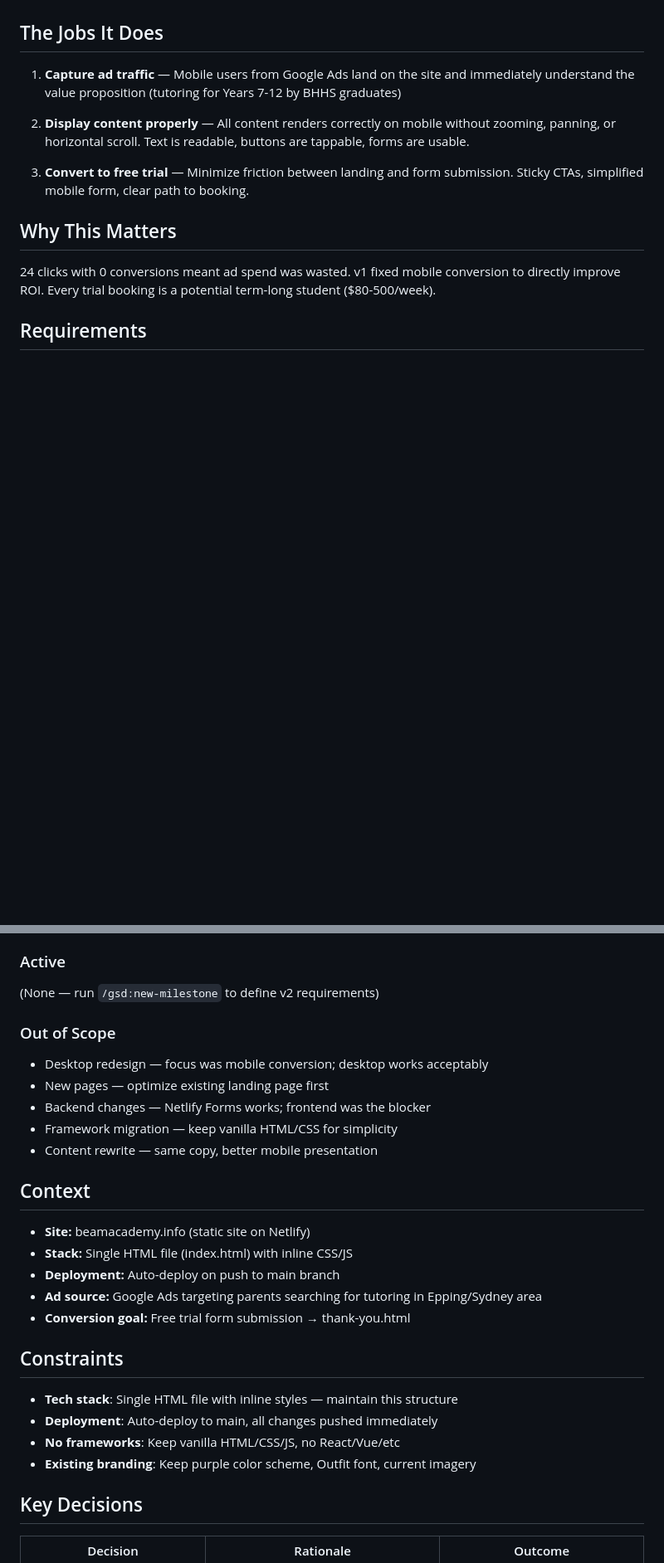
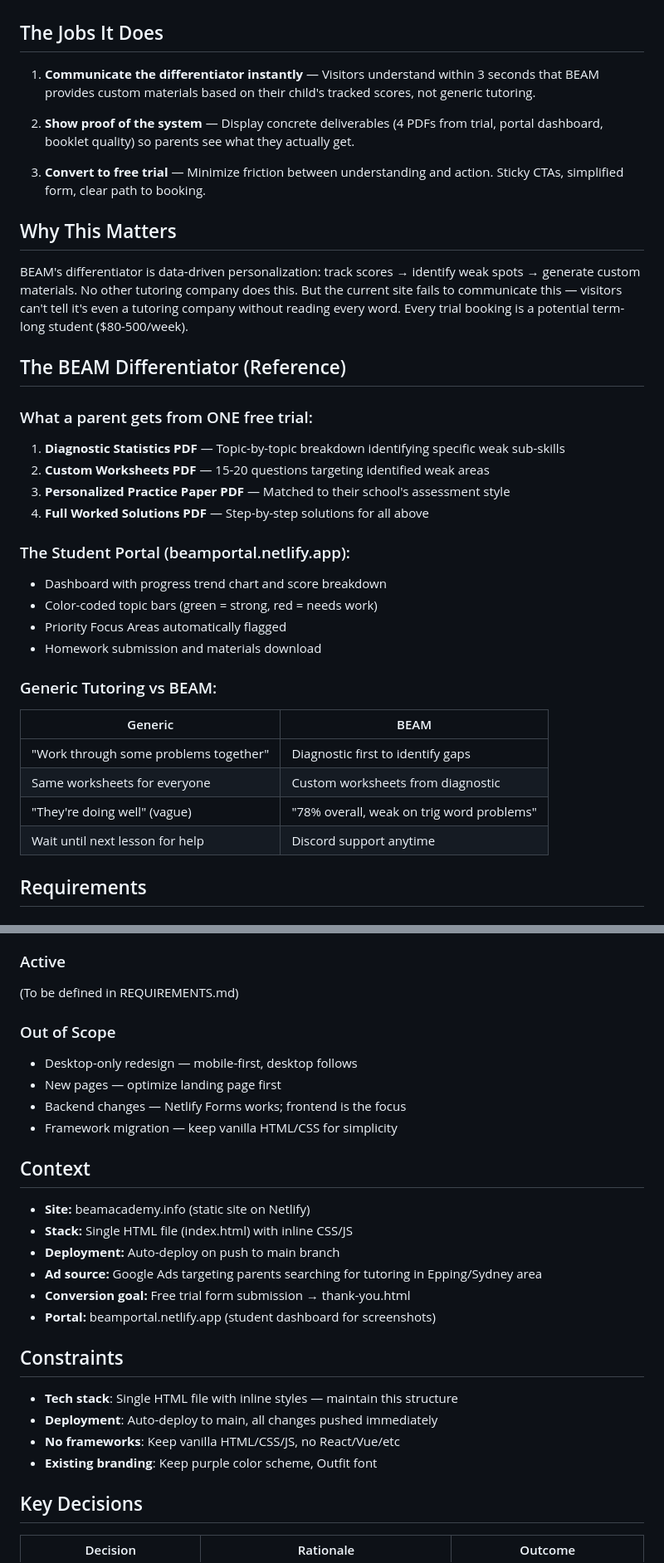
Before and after one commit to jimbobbibong-max/Beamacademy.info, a Markdown page: .planning/PROJECT.md, 2 parts joined by grey strips. Shown at 83% size. Drawn GitHub-style; blank space fills up the shorter version.

```diff
--- a/.planning/PROJECT.md
+++ b/.planning/PROJECT.md
@@ -18,15 +41,37 @@ A mobile-optimized landing page for BEAM Academy tutoring that converts Google A
 
 ## The Jobs It Does
 
-1. **Capture ad traffic** — Mobile users from Google Ads land on the site and immediately understand the value proposition (tutoring for Years 7-12 by BHHS graduates)
+1. **Communicate the differentiator instantly** — Visitors understand within 3 seconds that BEAM provides custom materials based on their child's tracked scores, not generic tutoring.
 
-2. **Display content properly** — All content renders correctly on mobile without zooming, panning, or horizontal scroll. Text is readable, buttons are tappable, forms are usable.
+2. **Show proof of the system** — Display concrete deliverables (4 PDFs from trial, portal dashboard, booklet quality) so parents see what they actually get.
 
-3. **Convert to free trial** — Minimize friction between landing and form submission. Sticky CTAs, simplified mobile form, clear path to booking.
+3. **Convert to free trial** — Minimize friction between understanding and action. Sticky CTAs, simplified form, clear path to booking.
 
 ## Why This Matters
 
-24 clicks with 0 conversions meant ad spend was wasted. v1 fixed mobile conversion to directly improve ROI. Every trial booking is a potential term-long student ($80-500/week).
+BEAM's differentiator is data-driven personalization: track scores → identify weak spots → generate custom materials. No other tutoring company does this. But the current site fails to communicate this — visitors can't tell it's even a tutoring company without reading every word. Every trial booking is a potential term-long student ($80-500/week).
+
+## The BEAM Differentiator (Reference)
+
+### What a parent gets from ONE free trial:
+1. **Diagnostic Statistics PDF** — Topic-by-topic breakdown identifying specific weak sub-skills
+2. **Custom Worksheets PDF** — 15-20 questions targeting identified weak areas
+3. **Personalized Practice Paper PDF** — Matched to their school's assessment style
+4. **Full Worked Solutions PDF** — Step-by-step solutions for all above
+
+### The Student Portal (beamportal.netlify.app):
+- Dashboard with progress trend chart and score breakdown
+- Color-coded topic bars (green = strong, red = needs work)
+- Priority Focus Areas automatically flagged
+- Homework submission and materials download
+
+### Generic Tutoring vs BEAM:
+| Generic | BEAM |
+|---------|------|
+| "Work through some problems together" | Diagnostic first to identify gaps |
+| Same worksheets for everyone | Custom worksheets from diagnostic |
+| "They're doing well" (vague) | "78% overall, weak on trig word problems" |
+| Wait until next lesson for help | Discord support anytime |
 
 ## Requirements
 
@@ -53,15 +98,14 @@ A mobile-optimized landing page for BEAM Academy tutoring that converts Google A
 
 ### Active
 
-(None — run `/gsd:new-milestone` to define v2 requirements)
+(To be defined in REQUIREMENTS.md)
 
 ### Out of Scope
 
-- Desktop redesign — focus was mobile conversion; desktop works acceptably
-- New pages — optimize existing landing page first
-- Backend changes — Netlify Forms works; frontend was the blocker
+- Desktop-only redesign — mobile-first, desktop follows
+- New pages — optimize landing page first
+- Backend changes — Netlify Forms works; frontend is the focus
 - Framework migration — keep vanilla HTML/CSS for simplicity
-- Content rewrite — same copy, better mobile presentation
 
 ## Context
 
@@ -70,13 +114,14 @@ A mobile-optimized landing page for BEAM Academy tutoring that converts Google A
 - **Deployment:** Auto-deploy on push to main branch
 - **Ad source:** Google Ads targeting parents searching for tutoring in Epping/Sydney area
 - **Conversion goal:** Free trial form submission → thank-you.html
+- **Portal:** beamportal.netlify.app (student dashboard for screenshots)
 
 ## Constraints
 
 - **Tech stack**: Single HTML file with inline styles — maintain this structure
 - **Deployment**: Auto-deploy to main, all changes pushed immediately
 - **No frameworks**: Keep vanilla HTML/CSS/JS, no React/Vue/etc
-- **Existing branding**: Keep purple color scheme, Outfit font, current imagery
+- **Existing branding**: Keep purple color scheme, Outfit font
 
 ## Key Decisions
 
```
Also changed, not shown: other parts of .planning/PROJECT.md (+27 -9 lines).
